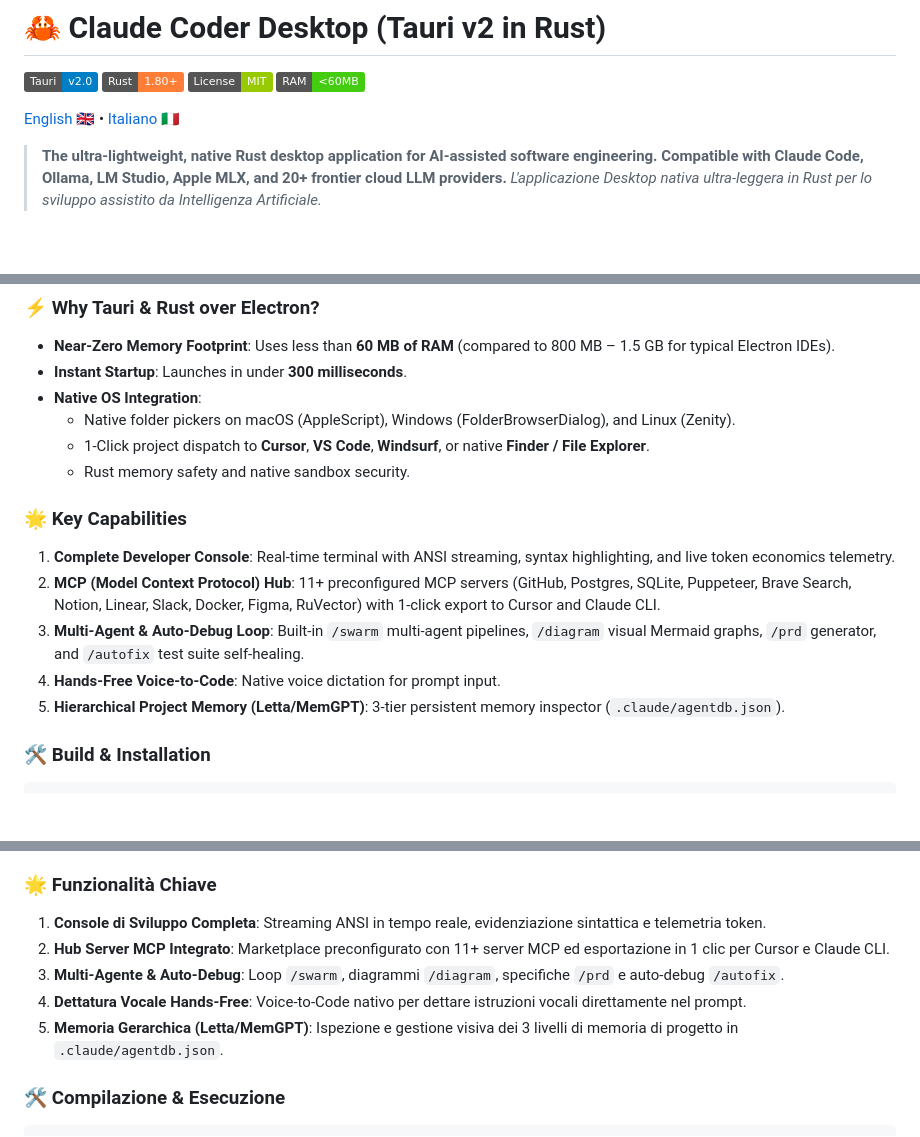
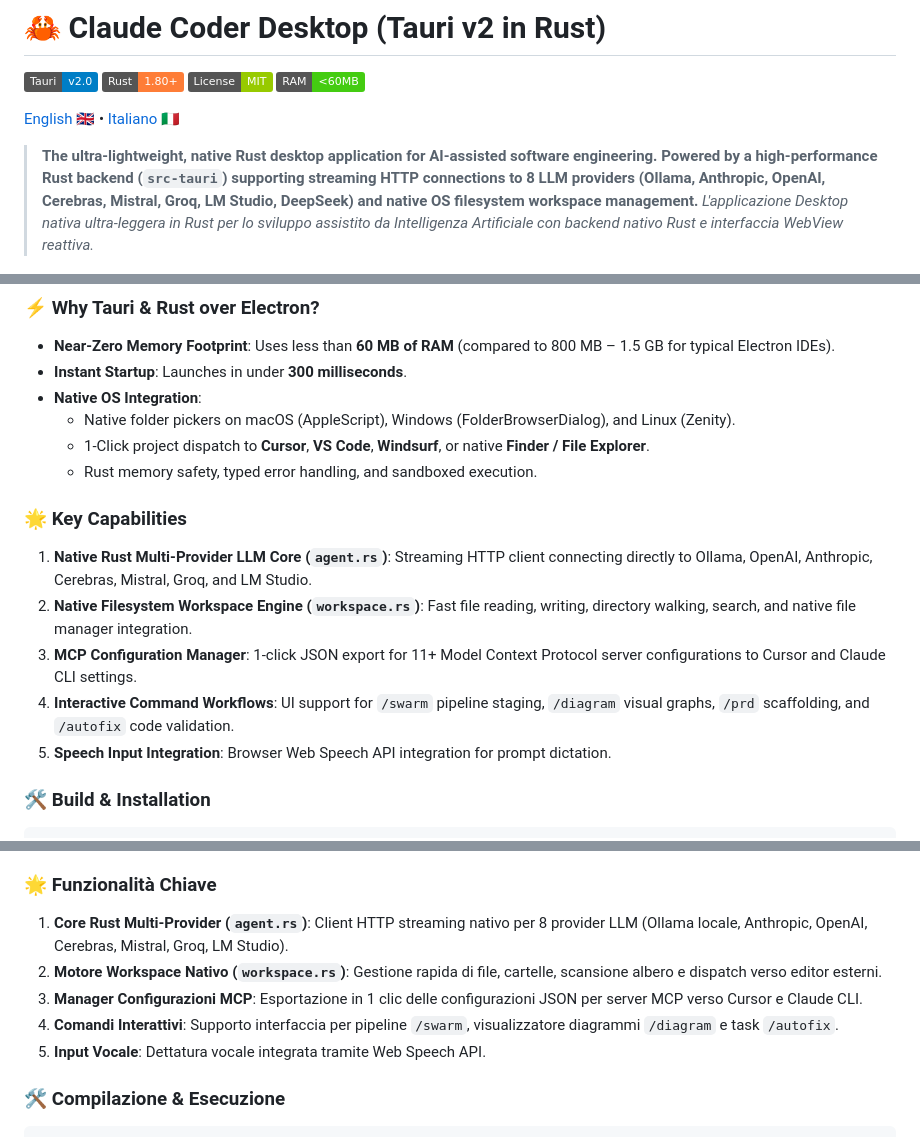
Before and after one commit to lobbenedesign/claude-coder-tauri, a Markdown page: README.md, 3 parts joined by grey strips. Drawn GitHub-style; badges without logos; blank space fills up the shorter version.

Commit message:
docs: clarify native Rust backend capabilities and UI workflow integrations

````diff
--- a/README.md
+++ b/README.md
@@ -7,8 +7,8 @@
 
 [English 🇬🇧](#english) • [Italiano 🇮🇹](#italiano)
 
-> **The ultra-lightweight, native Rust desktop application for AI-assisted software engineering. Compatible with Claude Code, Ollama, LM Studio, Apple MLX, and 20+ frontier cloud LLM providers.**
-> *L'applicazione Desktop nativa ultra-leggera in Rust per lo sviluppo assistito da Intelligenza Artificiale.*
+> **The ultra-lightweight, native Rust desktop application for AI-assisted software engineering. Powered by a high-performance Rust backend (`src-tauri`) supporting streaming HTTP connections to 8 LLM providers (Ollama, Anthropic, OpenAI, Cerebras, Mistral, Groq, LM Studio, DeepSeek) and native OS filesystem workspace management.**
+> *L'applicazione Desktop nativa ultra-leggera in Rust per lo sviluppo assistito da Intelligenza Artificiale con backend nativo Rust e interfaccia WebView reattiva.*
 
 ![Claude Coder Desktop Dashboard](./ui/screenshot.jpg)
 
@@ -24,15 +24,15 @@
 * **Native OS Integration**:
   * Native folder pickers on macOS (AppleScript), Windows (FolderBrowserDialog), and Linux (Zenity).
   * 1-Click project dispatch to **Cursor**, **VS Code**, **Windsurf**, or native **Finder / File Explorer**.
-  * Rust memory safety and native sandbox security.
+  * Rust memory safety, typed error handling, and sandboxed execution.
 
 ### 🌟 Key Capabilities
 
-1. **Complete Developer Console**: Real-time terminal with ANSI streaming, syntax highlighting, and live token economics telemetry.
-2. **MCP (Model Context Protocol) Hub**: 11+ preconfigured MCP servers (GitHub, Postgres, SQLite, Puppeteer, Brave Search, Notion, Linear, Slack, Docker, Figma, RuVector) with 1-click export to Cursor and Claude CLI.
-3. **Multi-Agent & Auto-Debug Loop**: Built-in `/swarm` multi-agent pipelines, `/diagram` visual Mermaid graphs, `/prd` generator, and `/autofix` test suite self-healing.
-4. **Hands-Free Voice-to-Code**: Native voice dictation for prompt input.
-5. **Hierarchical Project Memory (Letta/MemGPT)**: 3-tier persistent memory inspector (`.claude/agentdb.json`).
+1. **Native Rust Multi-Provider LLM Core (`agent.rs`)**: Streaming HTTP client connecting directly to Ollama, OpenAI, Anthropic, Cerebras, Mistral, Groq, and LM Studio.
+2. **Native Filesystem Workspace Engine (`workspace.rs`)**: Fast file reading, writing, directory walking, search, and native file manager integration.
+3. **MCP Configuration Manager**: 1-click JSON export for 11+ Model Context Protocol server configurations to Cursor and Claude CLI settings.
+4. **Interactive Command Workflows**: UI support for `/swarm` pipeline staging, `/diagram` visual graphs, `/prd` scaffolding, and `/autofix` code validation.
+5. **Speech Input Integration**: Browser Web Speech API integration for prompt dictation.
 
 ### 🛠️ Build & Installation
 
@@ -58,11 +58,11 @@ cargo tauri build
   * Apertura istantanea di file e cartelle in **Cursor**, **VS Code**, **Windsurf** o nel **Finder/File Explorer**.
 
 ### 🌟 Funzionalità Chiave
-1. **Console di Sviluppo Completa**: Streaming ANSI in tempo reale, evidenziazione sintattica e telemetria token.
-2. **Hub Server MCP Integrato**: Marketplace preconfigurato con 11+ server MCP ed esportazione in 1 clic per Cursor e Claude CLI.
-3. **Multi-Agente & Auto-Debug**: Loop `/swarm`, diagrammi `/diagram`, specifiche `/prd` e auto-debug `/autofix`.
-4. **Dettatura Vocale Hands-Free**: Voice-to-Code nativo per dettare istruzioni vocali direttamente nel prompt.
-5. **Memoria Gerarchica (Letta/MemGPT)**: Ispezione e gestione visiva dei 3 livelli di memoria di progetto in `.claude/agentdb.json`.
+1. **Core Rust Multi-Provider (`agent.rs`)**: Client HTTP streaming nativo per 8 provider LLM (Ollama locale, Anthropic, OpenAI, Cerebras, Mistral, Groq, LM Studio).
+2. **Motore Workspace Nativo (`workspace.rs`)**: Gestione rapida di file, cartelle, scansione albero e dispatch verso editor esterni.
+3. **Manager Configurazioni MCP**: Esportazione in 1 clic delle configurazioni JSON per server MCP verso Cursor e Claude CLI.
+4. **Comandi Interattivi**: Supporto interfaccia per pipeline `/swarm`, visualizzatore diagrammi `/diagram` e task `/autofix`.
+5. **Input Vocale**: Dettatura vocale integrata tramite Web Speech API.
 
 ### 🛠️ Compilazione & Esecuzione
 ```bash
````
